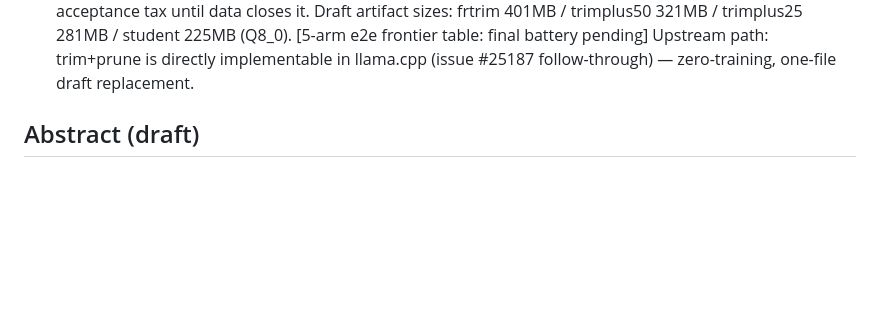
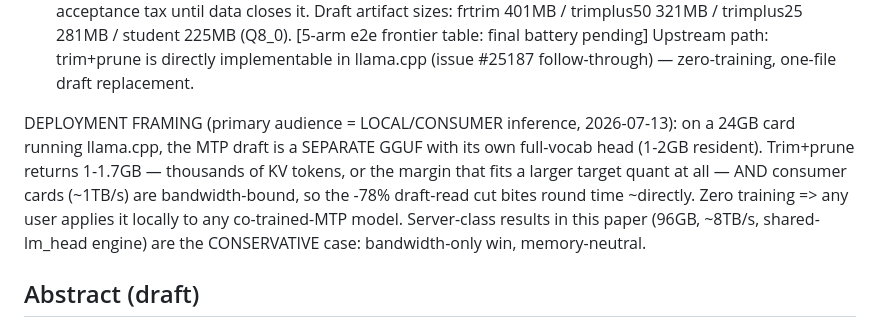
Before and after one commit to avifenesh/hqmtp, a Markdown page: paper/DRAFT.md, the part around the change. Rendered like a GitHub page; blank space fills up the shorter version.

Commit message:
paper: deployment framing — 24GB local inference is the primary audience; server numbers are the conservative case

```diff
--- a/paper/DRAFT.md
+++ b/paper/DRAFT.md
@@ -25,6 +25,15 @@ Draft artifact sizes: frtrim 401MB / trimplus50 321MB / trimplus25 281MB /
 student 225MB (Q8_0). [5-arm e2e frontier table: final battery pending]
 Upstream path: trim+prune is directly implementable in llama.cpp (issue #25187
 follow-through) — zero-training, one-file draft replacement.
+
+DEPLOYMENT FRAMING (primary audience = LOCAL/CONSUMER inference, 2026-07-13):
+on a 24GB card running llama.cpp, the MTP draft is a SEPARATE GGUF with its own
+full-vocab head (1-2GB resident). Trim+prune returns 1-1.7GB — thousands of KV
+tokens, or the margin that fits a larger target quant at all — AND consumer cards
+(~1TB/s) are bandwidth-bound, so the -78% draft-read cut bites round time
+~directly. Zero training => any user applies it locally to any co-trained-MTP
+model. Server-class results in this paper (96GB, ~8TB/s, shared-lm_head engine)
+are the CONSERVATIVE case: bandwidth-only win, memory-neutral.
 
 ## Abstract (draft)
 
```
